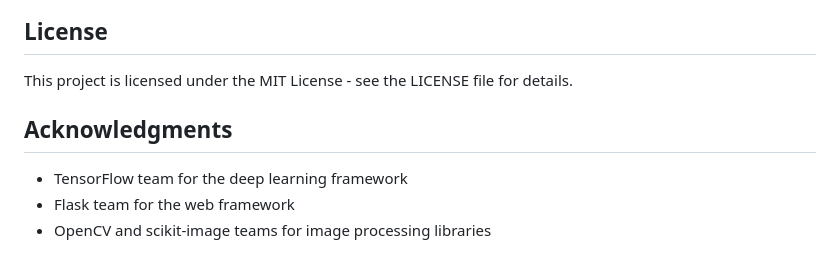
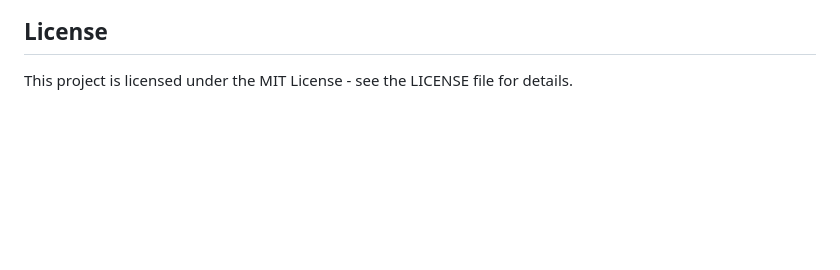
Before and after one commit to abdelrahman-a99/Edge-Smooth, a Markdown page: README.md, the part around the change. GitHub-like rendering; blank space fills up the shorter version.

```diff
--- a/README.md
+++ b/README.md
@@ -111,9 +111,3 @@ All errors are logged and displayed to the user with clear messages.
 ## License
 
 This project is licensed under the MIT License - see the LICENSE file for details.
-
-## Acknowledgments
-
-- TensorFlow team for the deep learning framework
-- Flask team for the web framework
-- OpenCV and scikit-image teams for image processing libraries
```
